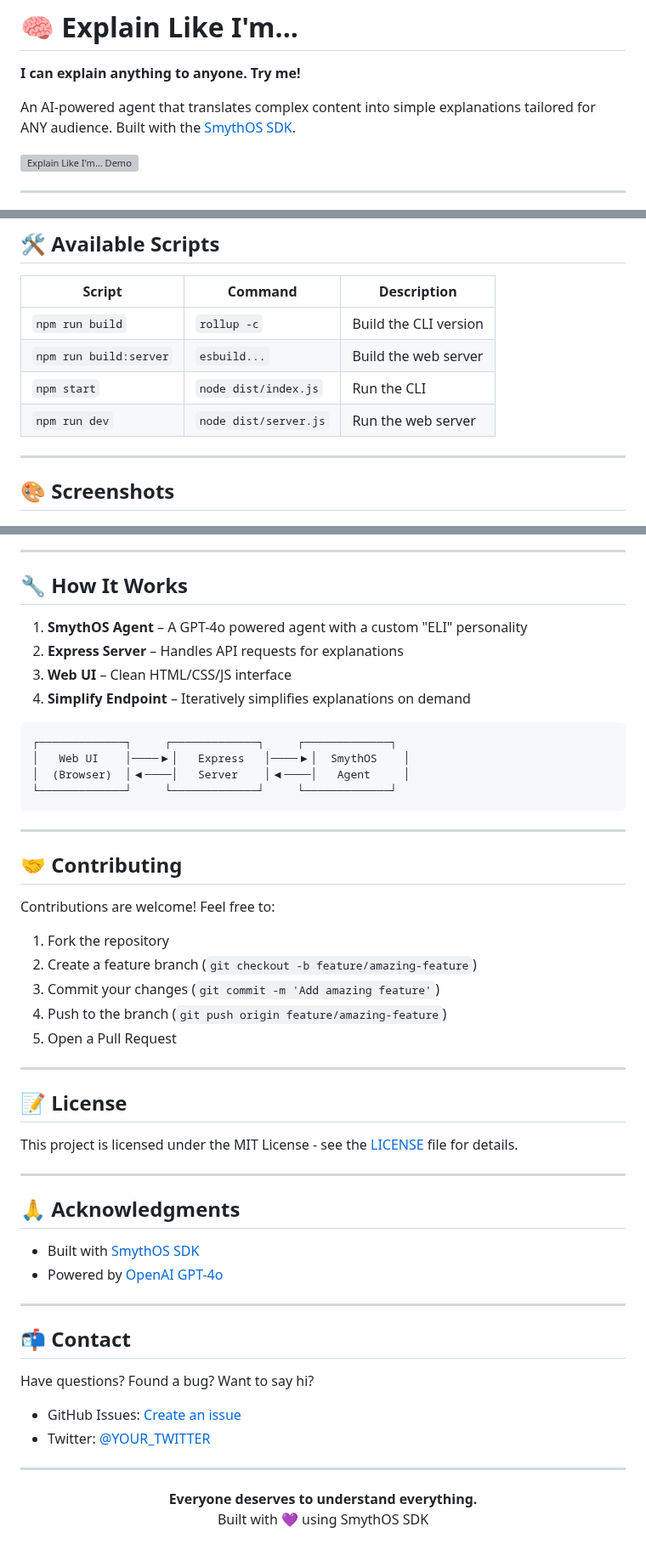
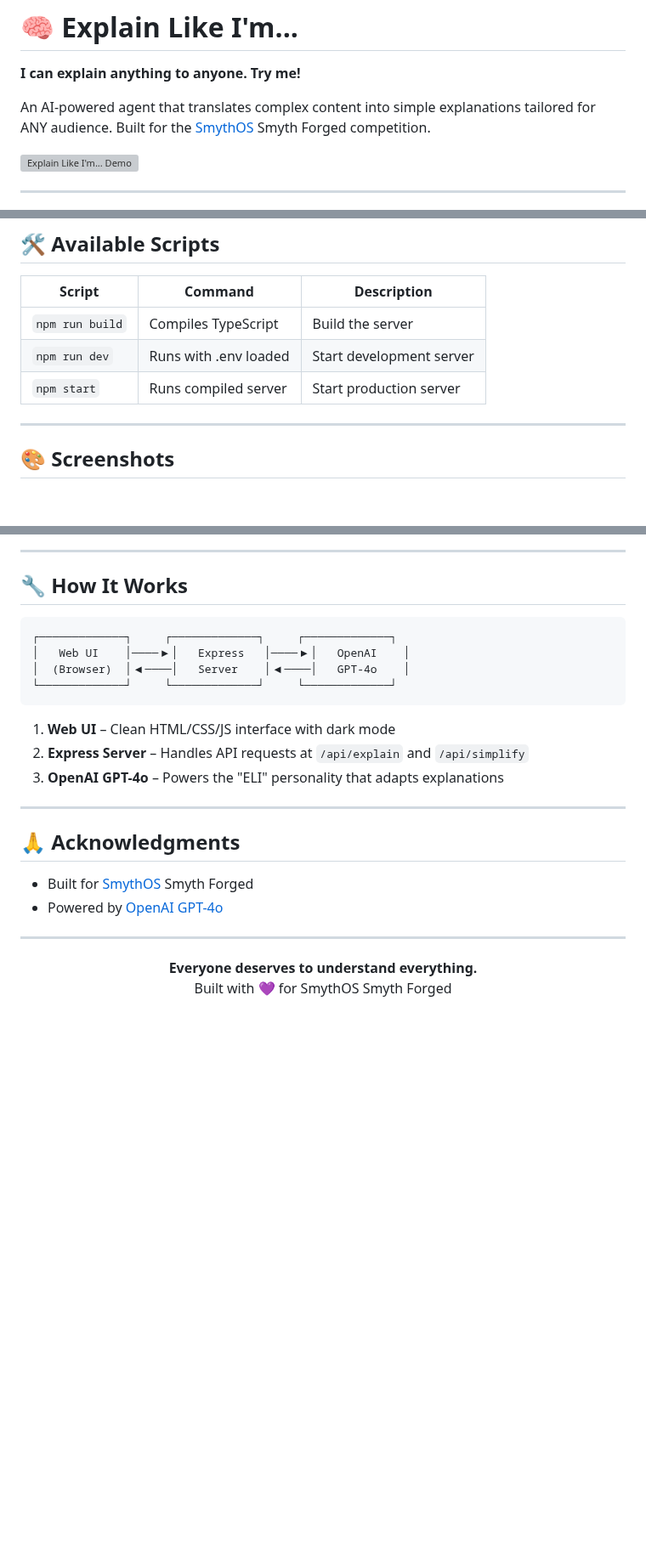
Before and after one commit to Emminex23/explain-like-i-am, a Markdown page: README.md, 3 parts joined by grey strips. Shown at 85% size. Drawn GitHub-style; blank space fills up the shorter version; grey boxes are pictures that could not be loaded.

````diff
--- a/README.md
+++ b/README.md
@@ -2,7 +2,7 @@
 
 **I can explain anything to anyone. Try me!**
 
-An AI-powered agent that translates complex content into simple explanations tailored for ANY audience. Built with the [SmythOS SDK](https://smythos.com).
+An AI-powered agent that translates complex content into simple explanations tailored for ANY audience. Built for the [SmythOS](https://smythos.com) Smyth Forged competition.
 
 ![Explain Like I'm... Demo](./demo.png)
 
@@ -152,10 +123,9 @@ explain-like-i-am/
 
 | Script | Command | Description |
 |--------|---------|-------------|
-| `npm run build` | `rollup -c` | Build the CLI version |
-| `npm run build:server` | `esbuild...` | Build the web server |
-| `npm start` | `node dist/index.js` | Run the CLI |
-| `npm run dev` | `node dist/server.js` | Run the web server |
+| `npm run build` | Compiles TypeScript | Build the server |
+| `npm run dev` | Runs with .env loaded | Start development server |
+| `npm start` | Runs compiled server | Start production server |
 
 ---
 
@@ -173,55 +143,27 @@ explain-like-i-am/
 ---
 
 ## 🔧 How It Works
-
-1. **SmythOS Agent** – A GPT-4o powered agent with a custom "ELI" personality
-2. **Express Server** – Handles API requests for explanations
-3. **Web UI** – Clean HTML/CSS/JS interface
-4. **Simplify Endpoint** – Iteratively simplifies explanations on demand
 ```
 ┌─────────────┐     ┌─────────────┐     ┌─────────────┐
-│   Web UI    │────▶│   Express   │────▶│  SmythOS    │
-│  (Browser)  │◀────│   Server    │◀────│   Agent     │
+│   Web UI    │────▶│   Express   │────▶│   OpenAI    │
+│  (Browser)  │◀────│   Server    │◀────│   GPT-4o    │
 └─────────────┘     └─────────────┘     └─────────────┘
 ```
 
----
-
-## 🤝 Contributing
-
-Contributions are welcome! Feel free to:
-
-1. Fork the repository
-2. Create a feature branch (`git checkout -b feature/amazing-feature`)
-3. Commit your changes (`git commit -m 'Add amazing feature'`)
-4. Push to the branch (`git push origin feature/amazing-feature`)
-5. Open a Pull Request
-
----
-
-## 📝 License
-
-This project is licensed under the MIT License - see the [LICENSE](LICENSE) file for details.
+1. **Web UI** – Clean HTML/CSS/JS interface with dark mode
+2. **Express Server** – Handles API requests at `/api/explain` and `/api/simplify`
+3. **OpenAI GPT-4o** – Powers the "ELI" personality that adapts explanations
 
 ---
 
 ## 🙏 Acknowledgments
 
-- Built with [SmythOS SDK](https://smythos.com)
+- Built for [SmythOS](https://smythos.com) Smyth Forged
 - Powered by [OpenAI GPT-4o](https://openai.com)
-
----
-
-## 📬 Contact
-
-Have questions? Found a bug? Want to say hi?
-
-- GitHub Issues: [Create an issue](https://github.com/YOUR_USERNAME/explain-like-i-am/issues)
-- Twitter: [@YOUR_TWITTER](https://twitter.com/YOUR_TWITTER)
 
 ---
 
 <p align="center">
   <b>Everyone deserves to understand everything.</b><br>
-  Built with 💜 using SmythOS SDK
+  Built with 💜 for SmythOS Smyth Forged
 </p>
````
Also changed, not shown: other parts of README.md (+10 -39 lines).
